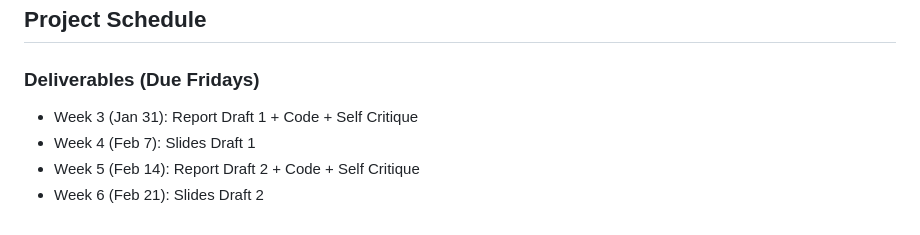
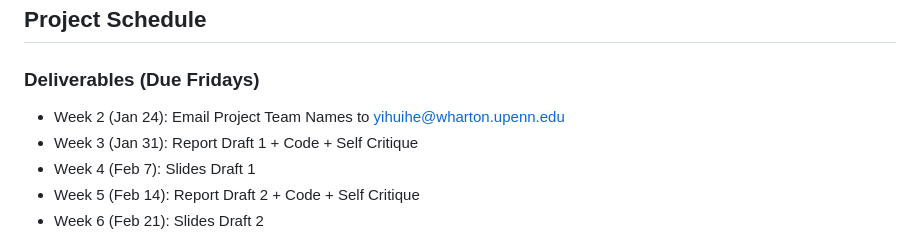
Before and after one commit to yus100/STAT-4830-scpp, a Markdown page: README.md, the part around the change. GitHub-like rendering.

Commit message:
Add Week 2 deliverable: Email team names to TA

```diff
--- a/README.md
+++ b/README.md
@@ -39,6 +39,7 @@ See the [Week 3 Instructions](docs/assignments/week3_deliverable_instructions.md
 ## Project Schedule
 
 ### Deliverables (Due Fridays)
+- Week 2 (Jan 24): Email Project Team Names to yihuihe@wharton.upenn.edu
 - Week 3 (Jan 31): Report Draft 1 + Code + Self Critique
 - Week 4 (Feb 7): Slides Draft 1
 - Week 5 (Feb 14): Report Draft 2 + Code + Self Critique
```
